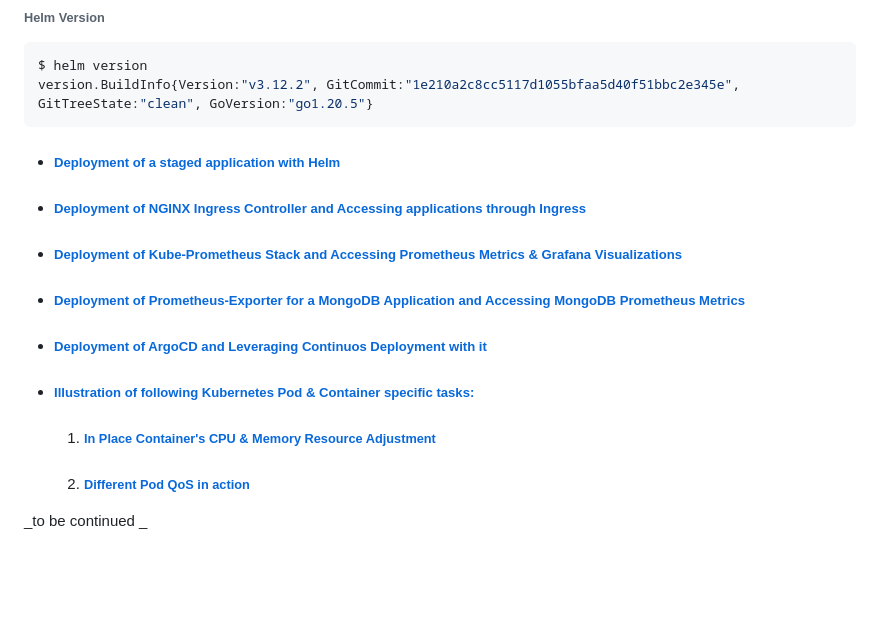
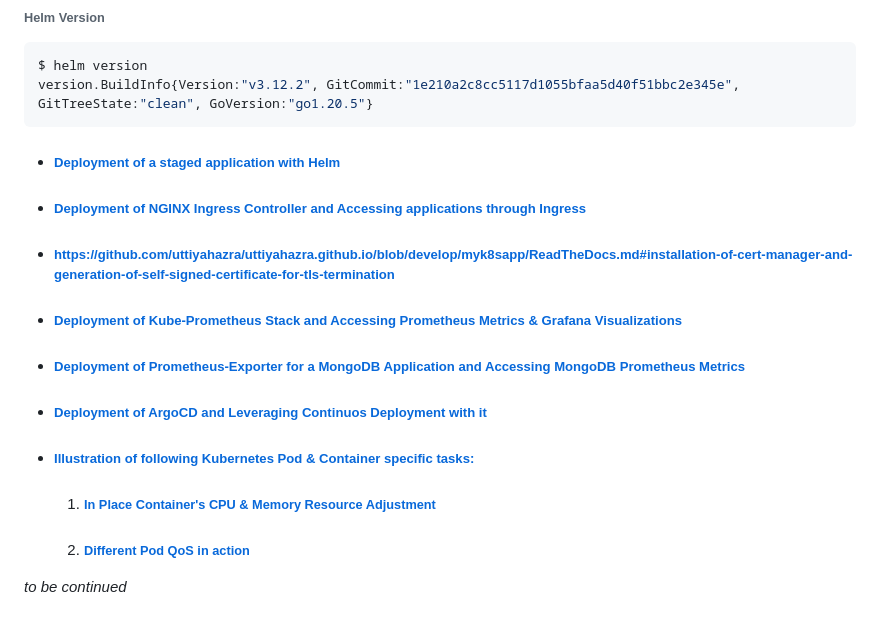
Before and after one commit to uttiyahazra/kubernetes-project, a Markdown page: README.md, the part around the change. Drawn GitHub-style; blank space fills up the shorter version.

````diff
--- a/README.md
+++ b/README.md
@@ -48,10 +48,11 @@ version.BuildInfo{Version:"v3.12.2", GitCommit:"1e210a2c8cc5117d1055bfaa5d40f51b
 ```
 - ##### [Deployment of a staged application with Helm](https://github.com/uttiyahazra/uttiyahazra.github.io/blob/master/myk8sapp/myk8sapp-readthedocs.md#deployment-of-a-staged-application-with-helm)
 - ##### [Deployment of NGINX Ingress Controller and Accessing applications through Ingress](https://github.com/uttiyahazra/uttiyahazra.github.io/blob/master/myk8sapp/myk8sapp-readthedocs.md#deployment-of-nginx-ingress-controller-and-accessing-applications-through-ingress)
+- ##### [https://github.com/uttiyahazra/uttiyahazra.github.io/blob/develop/myk8sapp/ReadTheDocs.md#installation-of-cert-manager-and-generation-of-self-signed-certificate-for-tls-termination](https://github.com/uttiyahazra/uttiyahazra.github.io/blob/develop/myk8sapp/ReadTheDocs.md#installation-of-cert-manager-and-generation-of-self-signed-certificate-for-tls-termination)
 - ##### [Deployment of Kube-Prometheus Stack and Accessing Prometheus Metrics & Grafana Visualizations](https://github.com/uttiyahazra/uttiyahazra.github.io/blob/master/myk8sapp/myk8sapp-readthedocs.md#deployment-of-kube-prometheus-stack-and-accessing-prometheus-metrics--grafana-visualizations)
 - ##### [Deployment of Prometheus-Exporter for a MongoDB Application and Accessing MongoDB Prometheus Metrics](https://github.com/uttiyahazra/uttiyahazra.github.io/blob/master/myk8sapp/myk8sapp-readthedocs.md#deployment-of-prometheus-exporter-for-a-mongodb-application-to-make-mongodb-metrics-fetched-in-prometheus-endpoint)
 - ##### [Deployment of ArgoCD and Leveraging Continuos Deployment with it](https://github.com/uttiyahazra/uttiyahazra.github.io/blob/master/myk8sapp/myk8sapp-readthedocs.md#deployment-of-argocd-and-leveraging-continuos-deployment-with-it)
 - ##### [Illustration of following Kubernetes Pod & Container specific tasks:](https://github.com/uttiyahazra/uttiyahazra.github.io/blob/master/myk8sapp/myk8sapp-readthedocs.md#illustration-of-following-kubernetes-pod--container-specific-tasks)
   1. ###### [In Place Container's CPU & Memory Resource Adjustment](https://github.com/uttiyahazra/uttiyahazra.github.io/blob/master/myk8sapp/myk8sapp-readthedocs.md#exemplification-of-in-place-containers-cpu--memory-resource-adjustment)
   2. ###### [Different Pod QoS in action](https://github.com/uttiyahazra/uttiyahazra.github.io/blob/master/myk8sapp/myk8sapp-readthedocs.md#exemplification-of-different-pod-qos)
-_to be continued _
+_to be continued_
````
